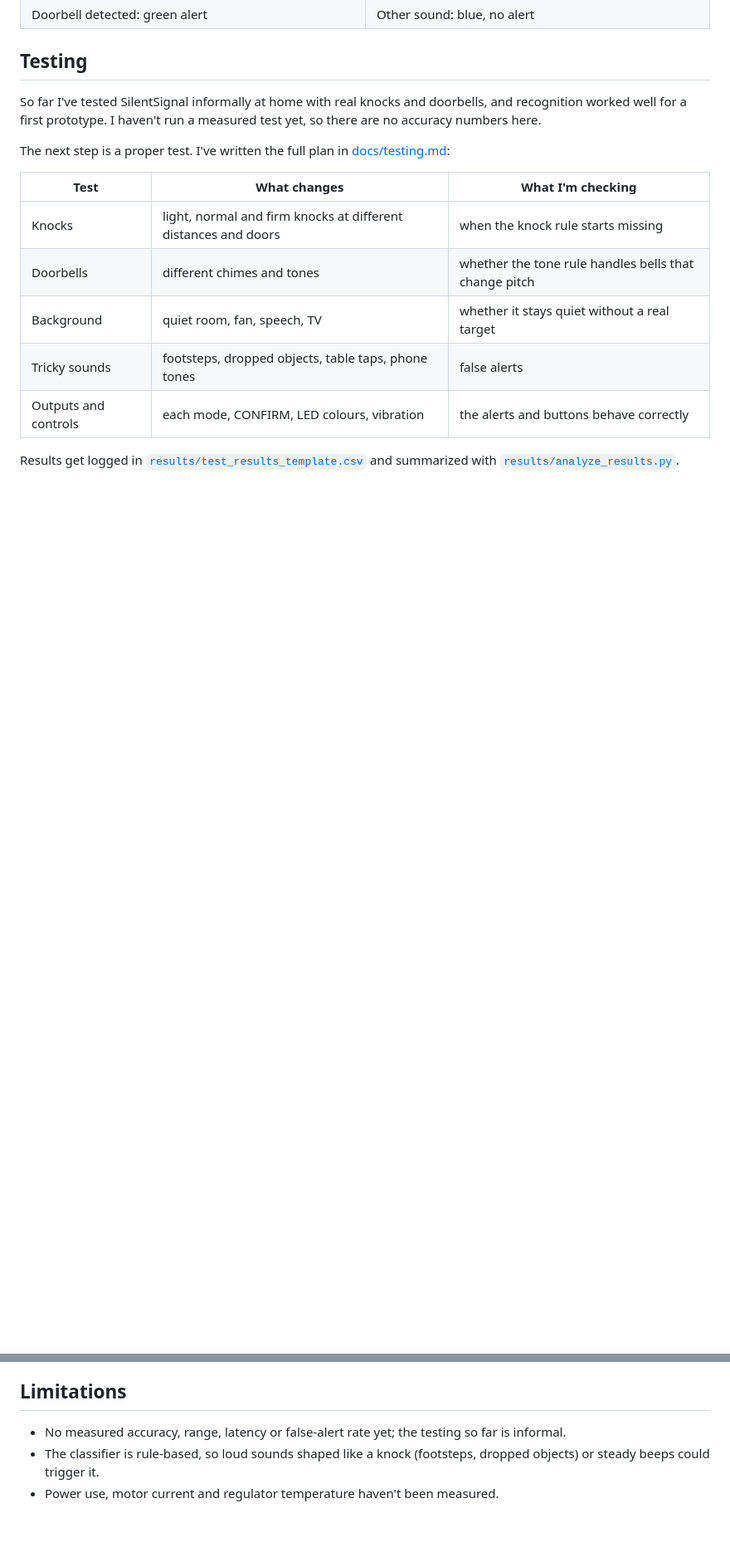
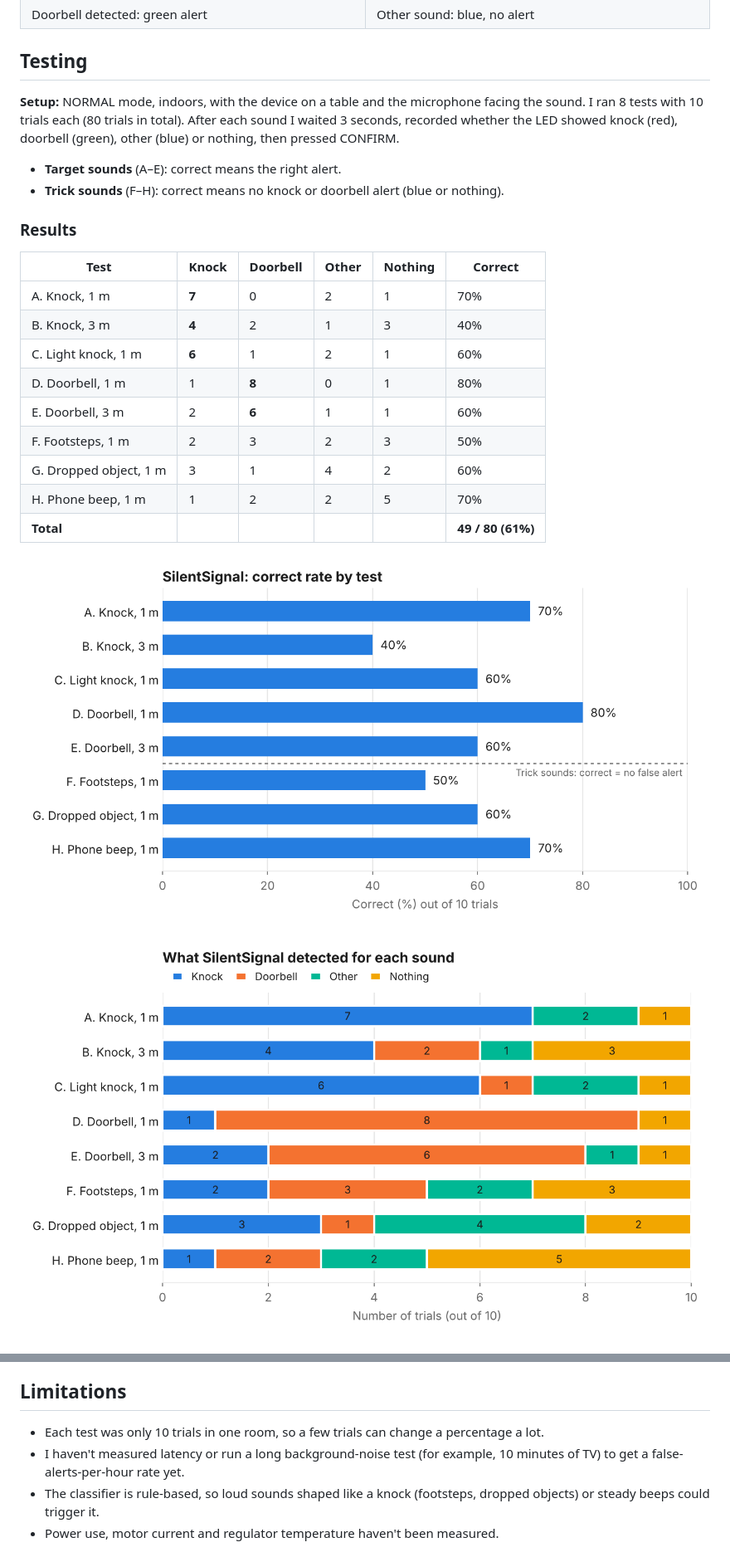
Before and after one commit to adenwu20081018-oss/SilentSignal, a Markdown page: README.md, 2 parts joined by grey strips. Shown at 83% size. Rendered like a GitHub page; pictures changed too: results/graph1_correct_rate.png (added), results/graph2_detections.png (added); blank space fills up the shorter version.

```diff
--- a/README.md
+++ b/README.md
@@ -96,21 +96,27 @@ Altium files: [project](hardware/altium/ESP32_Sound.PrjPcb), [schematic](hardwar
 
 ## Testing
 
-So far I've tested SilentSignal informally at home with real knocks and doorbells, and recognition worked well for a first prototype. I haven't run a measured test yet, so there are no accuracy numbers here.
+**Setup:** NORMAL mode, indoors, with the device on a table and the microphone facing the sound. I ran 8 tests with 10 trials each (80 trials in total). After each sound I waited 3 seconds, recorded whether the LED showed knock (red), doorbell (green), other (blue) or nothing, then pressed CONFIRM.
 
-The next step is a proper test. I've written the full plan in [docs/testing.md](docs/testing.md):
+- **Target sounds** (A–E): correct means the right alert.
+- **Trick sounds** (F–H): correct means no knock or doorbell alert (blue or nothing).
 
-| Test | What changes | What I'm checking |
-|---|---|---|
-| Knocks | light, normal and firm knocks at different distances and doors | when the knock rule starts missing |
-| Doorbells | different chimes and tones | whether the tone rule handles bells that change pitch |
-| Background | quiet room, fan, speech, TV | whether it stays quiet without a real target |
-| Tricky sounds | footsteps, dropped objects, table taps, phone tones | false alerts |
-| Outputs and controls | each mode, CONFIRM, LED colours, vibration | the alerts and buttons behave correctly |
+### Results
 
-Results get logged in [`results/test_results_template.csv`](results/test_results_template.csv) and summarized with [`results/analyze_results.py`](results/analyze_results.py).
+| Test | Knock | Doorbell | Other | Nothing | Correct |
+|---|---|---|---|---|---|
+| A. Knock, 1 m | **7** | 0 | 2 | 1 | 70% |
+| B. Knock, 3 m | **4** | 2 | 1 | 3 | 40% |
+| C. Light knock, 1 m | **6** | 1 | 2 | 1 | 60% |
+| D. Doorbell, 1 m | 1 | **8** | 0 | 1 | 80% |
+| E. Doorbell, 3 m | 2 | **6** | 1 | 1 | 60% |
+| F. Footsteps, 1 m | 2 | 3 | 2 | 3 | 50% |
+| G. Dropped object, 1 m | 3 | 1 | 4 | 2 | 60% |
+| H. Phone beep, 1 m | 1 | 2 | 2 | 5 | 70% |
+| **Total** | | | | | **49 / 80 (61%)** |
 
-<!-- TODO after testing: add a results table (e.g. detection rate per distance/condition, false alerts per hour), 1-2 graphs in results/, and a "What I found" list like:
-### Results
-| Test | Trials | Detected | Wrong label | Missed |
+![Correct rate by test](results/graph1_correct_rate.png)
+
+![What SilentSignal detected for each sound](results/graph2_detections.png)
+
 ### What I found
@@ -128,7 +140,8 @@ Reviewing the board after building it, I found a few things to fix in the next r
 
 ## Limitations
 
-- No measured accuracy, range, latency or false-alert rate yet; the testing so far is informal.
+- Each test was only 10 trials in one room, so a few trials can change a percentage a lot.
+- I haven't measured latency or run a long background-noise test (for example, 10 minutes of TV) to get a false-alerts-per-hour rate yet.
 - The classifier is rule-based, so loud sounds shaped like a knock (footsteps, dropped objects) or steady beeps could trigger it.
 - Power use, motor current and regulator temperature haven't been measured.
 
```
Also changed, not shown: other parts of README.md (+12 -5 lines), 2 other files.
